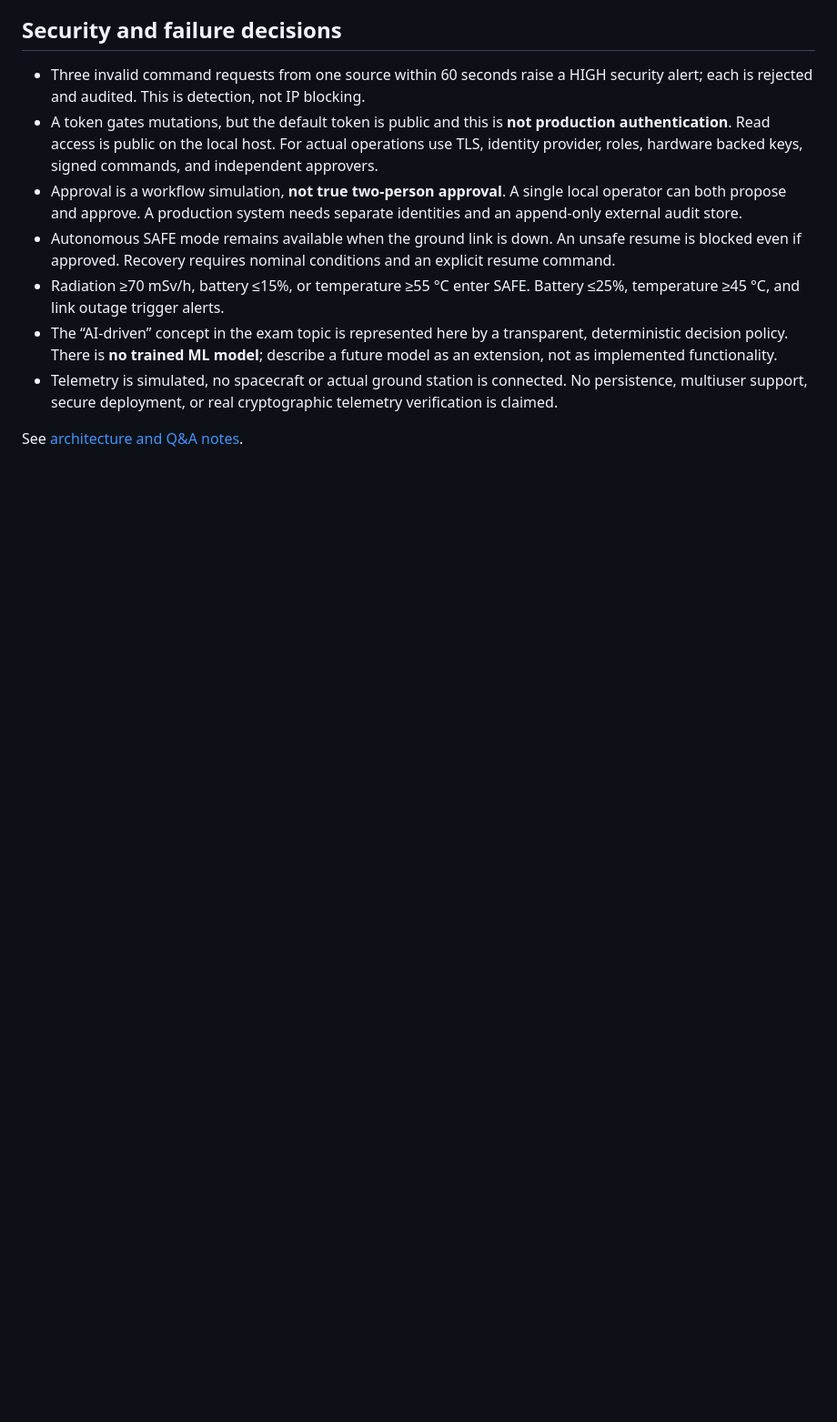
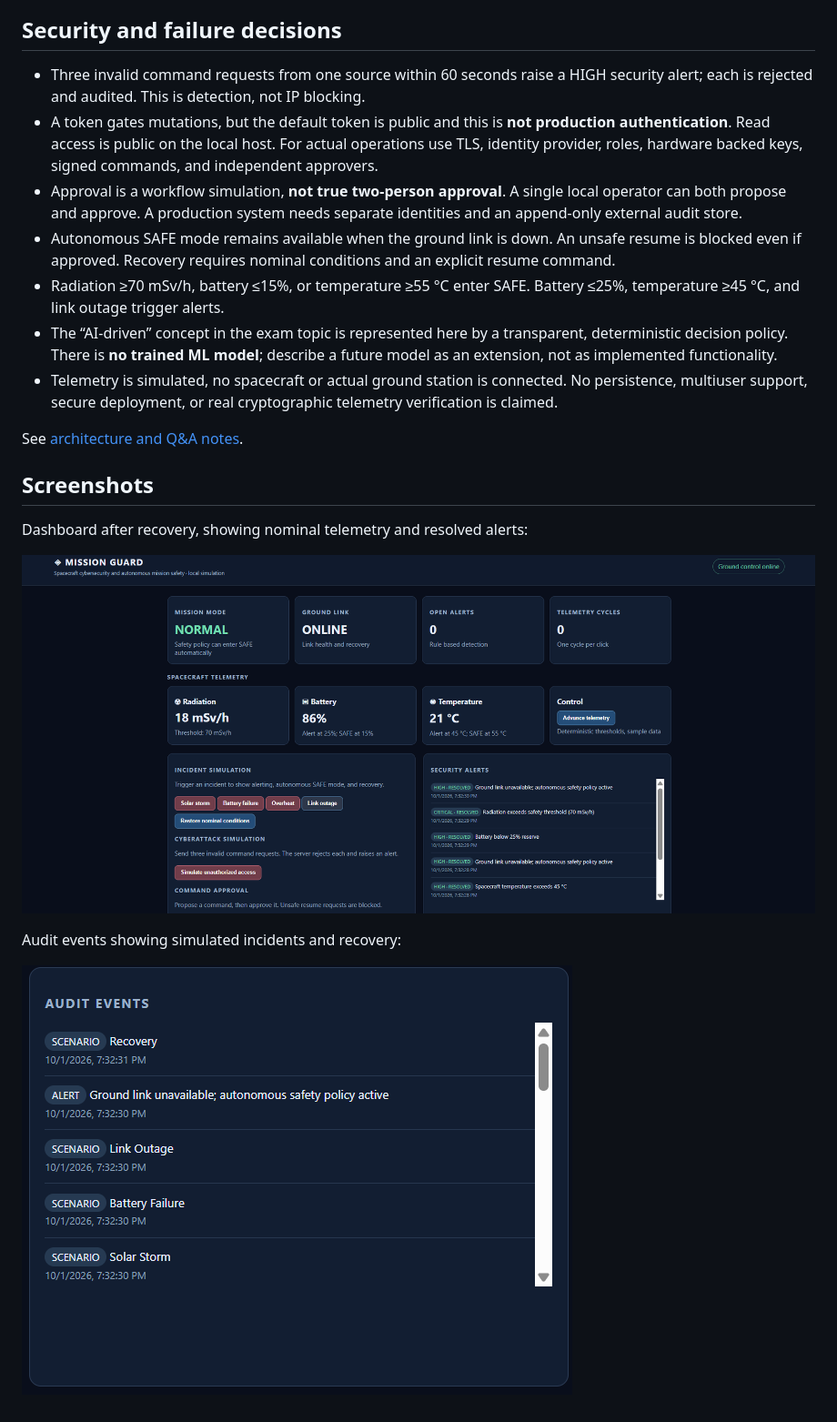
Before and after one commit to Haseeb2329/mission-guard, a Markdown page: README.md, the part around the change. Shown at 91% size. GitHub-like rendering; pictures changed too: docs/screenshots/audit-events.png (added), docs/screenshots/dashboard.png (added); blank space fills up the shorter version.

Commit message:
Add dashboard and audit screenshots to the README

```diff
--- a/README.md
+++ b/README.md
@@ -46,3 +46,13 @@ The API runs on loopback by default. `/api/state` reads the current simulation.
 - Telemetry is simulated, no spacecraft or actual ground station is connected. No persistence, multiuser support, secure deployment, or real cryptographic telemetry verification is claimed.
 
 See [architecture and Q&A notes](docs/EXAM_NOTES.md).
+
+## Screenshots
+
+Dashboard after recovery, showing nominal telemetry and resolved alerts:
+
+![Mission Guard dashboard](docs/screenshots/dashboard.png)
+
+Audit events showing simulated incidents and recovery:
+
+![Mission Guard audit events](docs/screenshots/audit-events.png)
```
